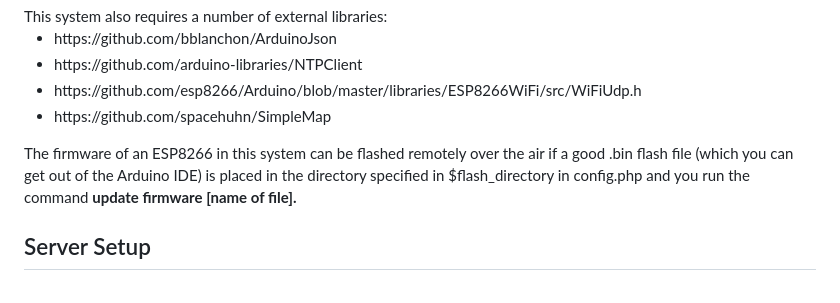
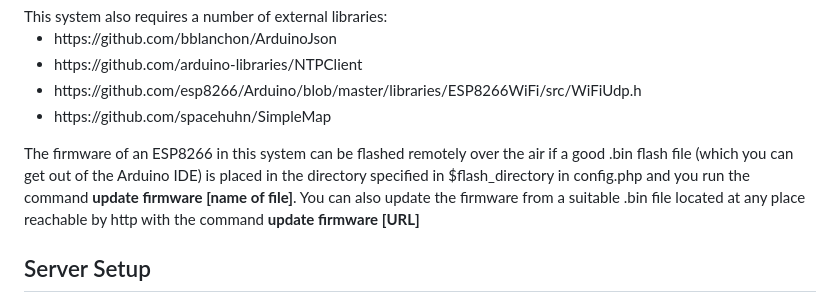
Before and after one commit to judasgutenberg/Esp8266_RemoteControl, a Markdown page: README.md, the part around the change. Rendered like a GitHub page.

Commit message:
also update firmware from a url

```diff
--- a/README.md
+++ b/README.md
@@ -61,7 +61,7 @@ This system also requires a number of external libraries:
 <li>https://github.com/spacehuhn/SimpleMap
 </ul>
 
-The firmware of an ESP8266 in this system can be flashed remotely over the air if a good .bin flash file (which you can get out of the Arduino IDE) is placed in the directory specified in $flash_directory in config.php and you run the command <b>update firmware [name of file]<b>.
+The firmware of an ESP8266 in this system can be flashed remotely over the air if a good .bin flash file (which you can get out of the Arduino IDE) is placed in the directory specified in $flash_directory in config.php and you run the command <b>update firmware [name of file]</b>. You can also update the firmware from a suitable .bin file located at any place reachable by http with the command <b>update firmware [URL]</b>
 
 
 ## Server Setup
```
